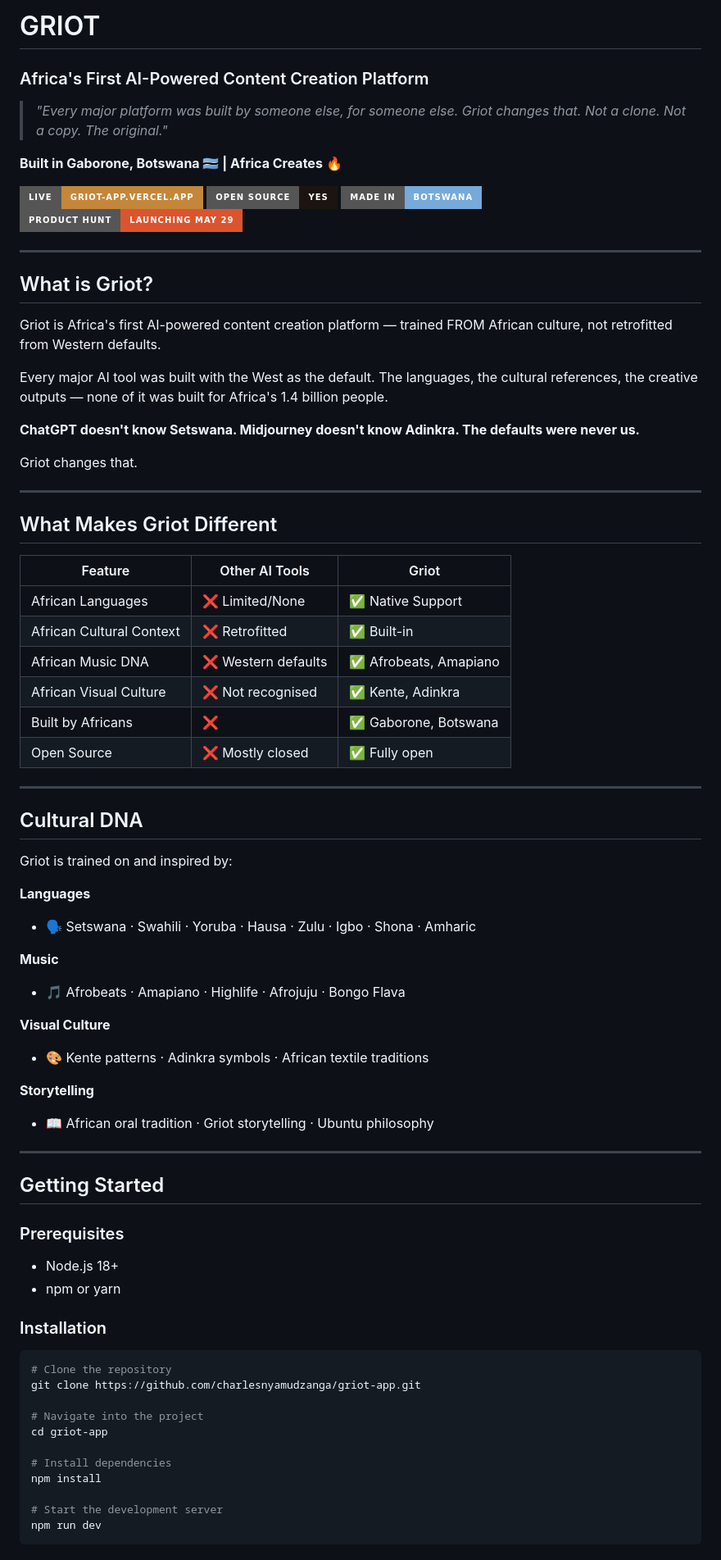
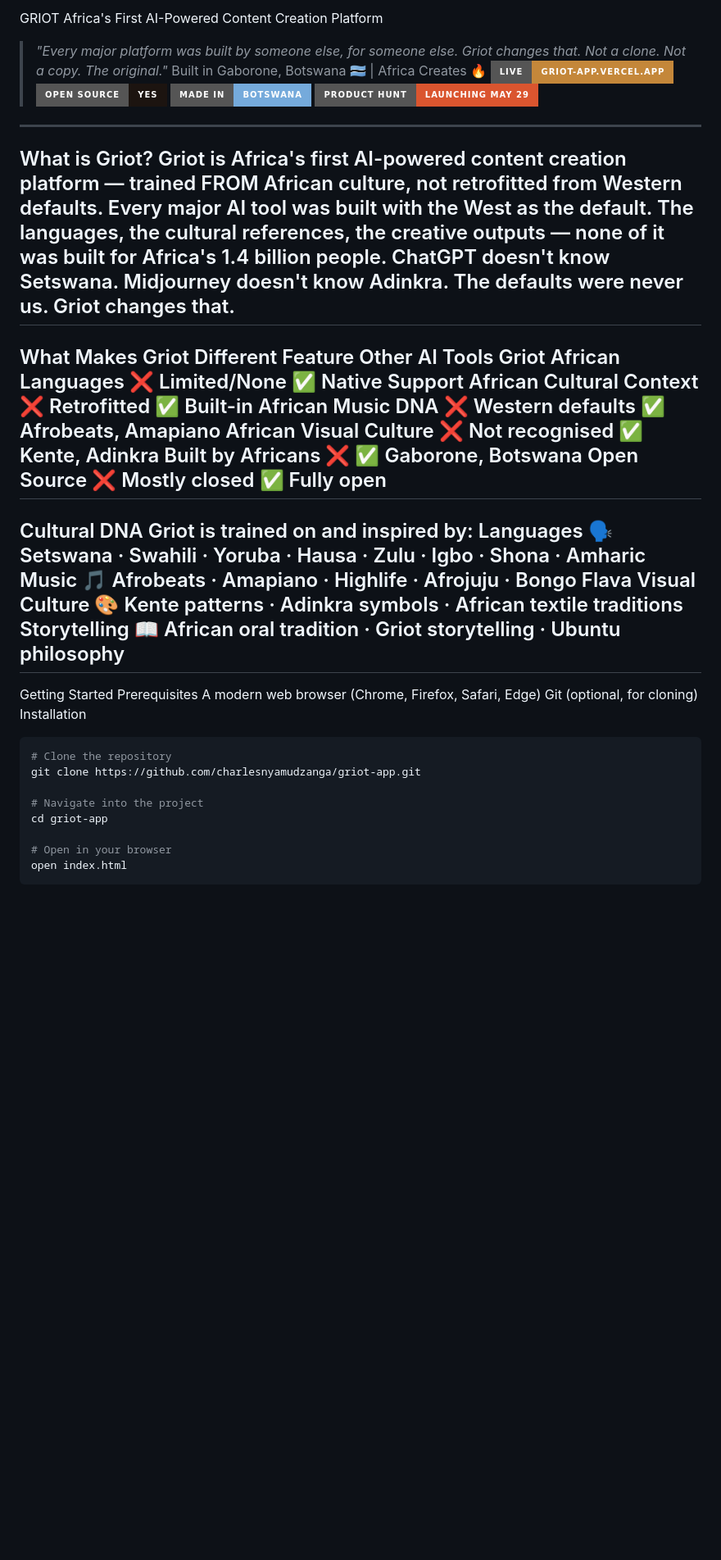
Before and after one commit to charlesnyamudzanga/griot-app, a Markdown page: README.md, the part around one of its changes. Shown at 82% size. Rendered like a GitHub page; badges without logos; blank space fills up the shorter version.

Commit message:
Refactor README formatting and content structure

````diff
--- a/README.md
+++ b/README.md
@@ -1,68 +1,43 @@
-# GRIOT
-### Africa's First AI-Powered Content Creation Platform
-
+GRIOT
+Africa's First AI-Powered Content Creation Platform
 > *"Every major platform was built by someone else, for someone else. Griot changes that. Not a clone. Not a copy. The original."*
-
-**Built in Gaborone, Botswana 🇧🇼 | Africa Creates 🔥**
-
-[![Live](https://img.shields.io/badge/Live-griot--app.vercel.app-C4873A?style=for-the-badge)](https://griot-app.vercel.app)
-[![Open Source](https://img.shields.io/badge/Open%20Source-Yes-1C1410?style=for-the-badge)](https://github.com/charlesnyamudzanga/griot-app)
-[![Made in Botswana](https://img.shields.io/badge/Made%20in-Botswana-75AADB?style=for-the-badge)](https://griot-app.vercel.app)
-[![Product Hunt](https://img.shields.io/badge/Product%20Hunt-Launching%20May%2029-DA552F?style=for-the-badge)](https://producthunt.com)
-
+Built in Gaborone, Botswana 🇧🇼 | Africa Creates 🔥
+![Live](https://img.shields.io/badge/Live-griot--app.vercel.app-C4873A?style=for-the-badge)
+![Open Source](https://img.shields.io/badge/Open%20Source-Yes-1C1410?style=for-the-badge)
+![Made in Botswana](https://img.shields.io/badge/Made%20in-Botswana-75AADB?style=for-the-badge)
+![Product Hunt](https://img.shields.io/badge/Product%20Hunt-Launching%20May%2029-DA552F?style=for-the-badge)
 ---
-
-## What is Griot?
-
+What is Griot?
 Griot is Africa's first AI-powered content creation platform — trained FROM African culture, not retrofitted from Western defaults.
-
 Every major AI tool was built with the West as the default. The languages, the cultural references, the creative outputs — none of it was built for Africa's 1.4 billion people.
-
-**ChatGPT doesn't know Setswana. Midjourney doesn't know Adinkra. The defaults were never us.**
-
+ChatGPT doesn't know Setswana. Midjourney doesn't know Adinkra. The defaults were never us.
 Griot changes that.
-
 ---
-
-## What Makes Griot Different
-
-| Feature | Other AI Tools | Griot |
-|--------|----------------|-------|
-| African Languages | ❌ Limited/None | ✅ Native Support |
-| African Cultural Context | ❌ Retrofitted | ✅ Built-in |
-| African Music DNA | ❌ Western defaults | ✅ Afrobeats, Amapiano |
-| African Visual Culture | ❌ Not recognised | ✅ Kente, Adinkra |
-| Built by Africans | ❌ | ✅ Gaborone, Botswana |
-| Open Source | ❌ Mostly closed | ✅ Fully open |
-
+What Makes Griot Different
+Feature	Other AI Tools	Griot
+African Languages	❌ Limited/None	✅ Native Support
+African Cultural Context	❌ Retrofitted	✅ Built-in
+African Music DNA	❌ Western defaults	✅ Afrobeats, Amapiano
+African Visual Culture	❌ Not recognised	✅ Kente, Adinkra
+Built by Africans	❌	✅ Gaborone, Botswana
+Open Source	❌ Mostly closed	✅ Fully open
 ---
-
-## Cultural DNA
-
+Cultural DNA
 Griot is trained on and inspired by:
-
-**Languages**
-- 🗣️ Setswana · Swahili · Yoruba · Hausa · Zulu · Igbo · Shona · Amharic
-
-**Music**
-- 🎵 Afrobeats · Amapiano · Highlife · Afrojuju · Bongo Flava
-
-**Visual Culture**
-- 🎨 Kente patterns · Adinkra symbols · African textile traditions
-
-**Storytelling**
-- 📖 African oral tradition · Griot storytelling · Ubuntu philosophy
-
+Languages
+🗣️ Setswana · Swahili · Yoruba · Hausa · Zulu · Igbo · Shona · Amharic
+Music
+🎵 Afrobeats · Amapiano · Highlife · Afrojuju · Bongo Flava
+Visual Culture
+🎨 Kente patterns · Adinkra symbols · African textile traditions
+Storytelling
+📖 African oral tradition · Griot storytelling · Ubuntu philosophy
 ---
-
-## Getting Started
-
-### Prerequisites
-- Node.js 18+
-- npm or yarn
-
-### Installation
-
+Getting Started
+Prerequisites
+A modern web browser (Chrome, Firefox, Safari, Edge)
+Git (optional, for cloning)
+Installation
 ```bash
 # Clone the repository
 git clone https://github.com/charlesnyamudzanga/griot-app.git
@@ -70,9 +45,6 @@ git clone https://github.com/charlesnyamudzanga/griot-app.git
 # Navigate into the project
 cd griot-app
 
-# Install dependencies
-npm install
-
-# Start the development server
-npm run dev
+# Open in your browser
+open index.html
 ```
````
Also changed, not shown: other parts of README.md (+35 -68 lines).
